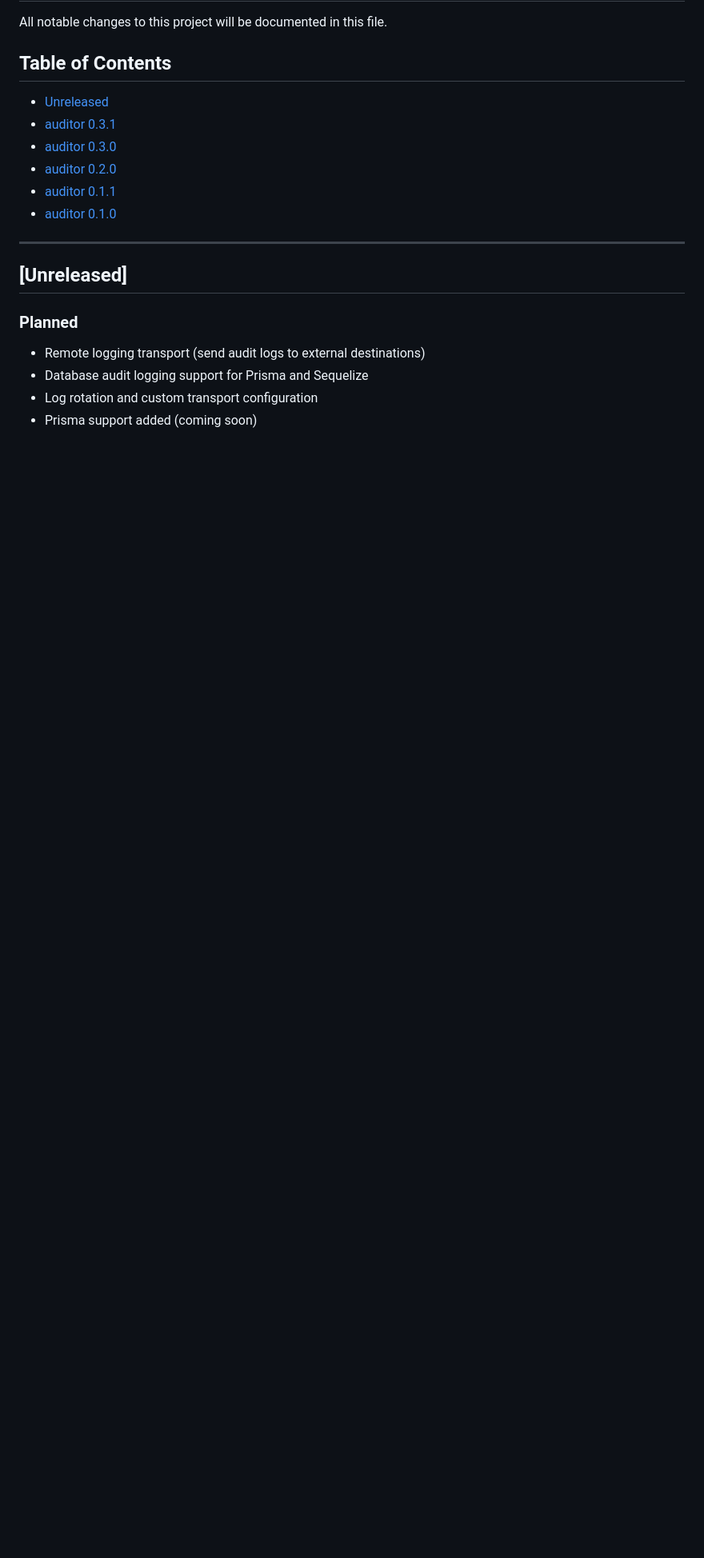
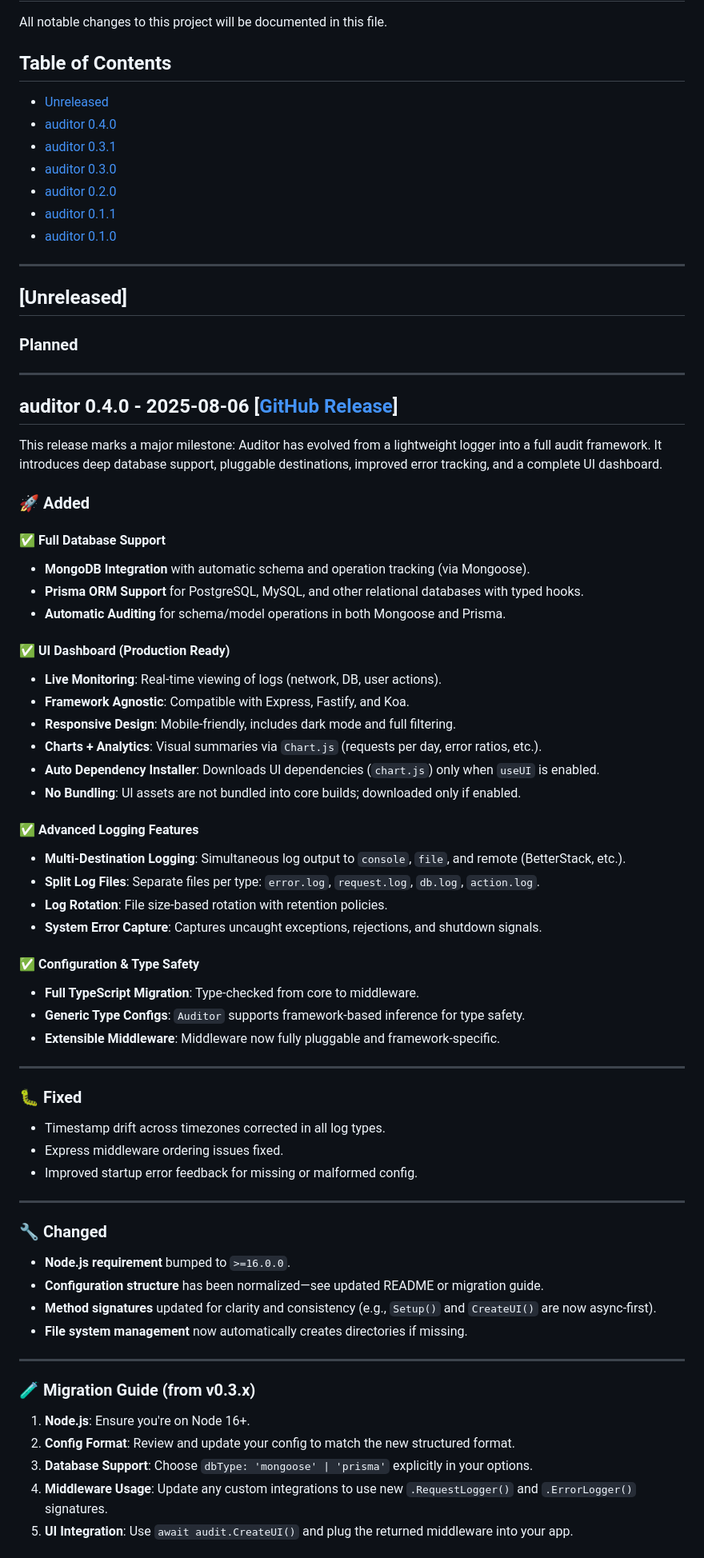
Before and after one commit to King-diablo/auditor, a Markdown page: CHANGELOG.md, the part around one of its changes. Shown at 80% size. Drawn GitHub-style; blank space fills up the shorter version.

```diff
--- a/CHANGELOG.md
+++ b/CHANGELOG.md
@@ -5,6 +5,7 @@ All notable changes to this project will be documented in this file.
 ## Table of Contents
 
 -   [Unreleased](#unreleased)
+-   [auditor 0.4.0](#auditor-040---2025-08-06)
 -   [auditor 0.3.1](#auditor-031---2025-07-10)
 -   [auditor 0.3.0](#auditor-030---2025-07-08)
 -   [auditor 0.2.0](#auditor-020---2025-07-05)
@@ -17,7 +18,65 @@ All notable changes to this project will be documented in this file.
 
 ### Planned
 
--   Remote logging transport (send audit logs to external destinations)
--   Database audit logging support for Prisma and Sequelize
--   Log rotation and custom transport configuration
--   Prisma support added (coming soon)
+---
+
+## auditor 0.4.0 - 2025-08-06 [[GitHub Release](https://github.com/King-diablo/auditor/releases/tag/v0.4.0)]
+
+This release marks a major milestone: Auditor has evolved from a lightweight logger into a full audit framework. It introduces deep database support, pluggable destinations, improved error tracking, and a complete UI dashboard.
+
+### 🚀 Added
+
+#### ✅ Full Database Support
+
+-   **MongoDB Integration** with automatic schema and operation tracking (via Mongoose).
+-   **Prisma ORM Support** for PostgreSQL, MySQL, and other relational databases with typed hooks.
+-   **Automatic Auditing** for schema/model operations in both Mongoose and Prisma.
+
+#### ✅ UI Dashboard (Production Ready)
+
+-   **Live Monitoring**: Real-time viewing of logs (network, DB, user actions).
+-   **Framework Agnostic**: Compatible with Express, Fastify, and Koa.
+-   **Responsive Design**: Mobile-friendly, includes dark mode and full filtering.
+-   **Charts + Analytics**: Visual summaries via `Chart.js` (requests per day, error ratios, etc.).
+-   **Auto Dependency Installer**: Downloads UI dependencies (`chart.js`) only when `useUI` is enabled.
+-   **No Bundling**: UI assets are not bundled into core builds; downloaded only if enabled.
+
+#### ✅ Advanced Logging Features
+
+-   **Multi-Destination Logging**: Simultaneous log output to `console`, `file`, and remote (BetterStack, etc.).
+-   **Split Log Files**: Separate files per type: `error.log`, `request.log`, `db.log`, `action.log`.
+-   **Log Rotation**: File size-based rotation with retention policies.
+-   **System Error Capture**: Captures uncaught exceptions, rejections, and shutdown signals.
+
+#### ✅ Configuration & Type Safety
+
+-   **Full TypeScript Migration**: Type-checked from core to middleware.
+-   **Generic Type Configs**: `Auditor` supports framework-based inference for type safety.
+-   **Extensible Middleware**: Middleware now fully pluggable and framework-specific.
+
+---
+
+### 🐛 Fixed
+-   Timestamp drift across timezones corrected in all log types.
+-   Express middleware ordering issues fixed.
+-   Improved startup error feedback for missing or malformed config.
+
+---
+
+### 🔧 Changed
+
+-   **Node.js requirement** bumped to `>=16.0.0`.
+-   **Configuration structure** has been normalized—see updated README or migration guide.
+-   **Method signatures** updated for clarity and consistency (e.g., `Setup()` and `CreateUI()` are now async-first).
+-   **File system management** now automatically creates directories if missing.
+
+---
+
+### 🧪 Migration Guide (from v0.3.x)
+
+1. **Node.js**: Ensure you're on Node 16+.
+2. **Config Format**: Review and update your config to match the new structured format.
+3. **Database Support**: Choose `dbType: 'mongoose' | 'prisma'` explicitly in your options.
+4. **Middleware Usage**: Update any custom integrations to use new `.RequestLogger()` and `.ErrorLogger()` signatures.
+5. **UI Integration**: Use `await audit.CreateUI()` and plug the returned middleware into your app.
+
```
Also changed, not shown: other parts of CHANGELOG.md (+67 -33 lines).
